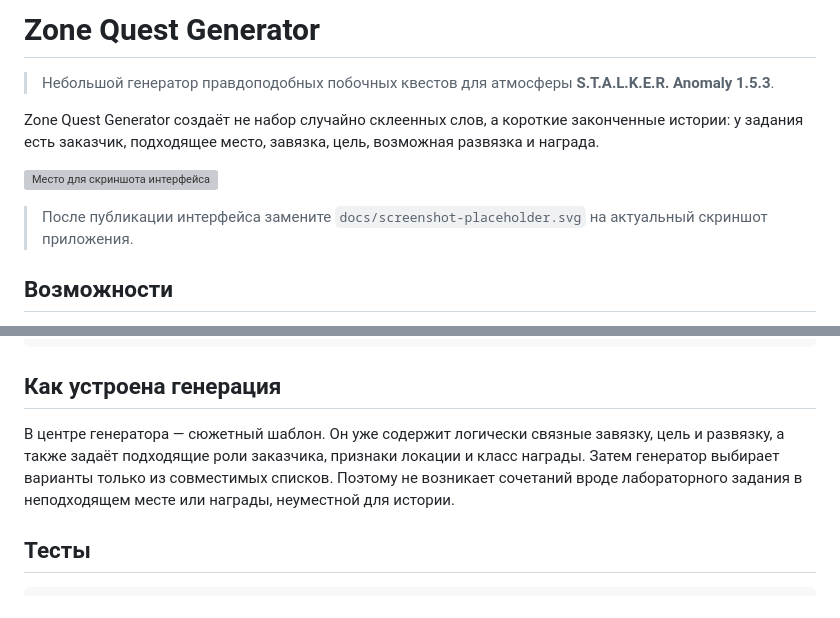
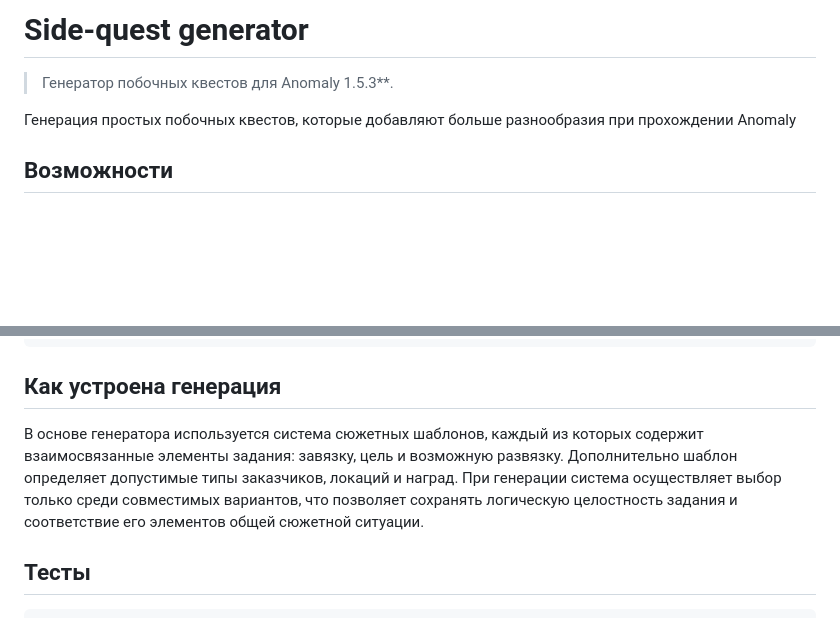
Before and after one commit to Barth322/side-quest-generator-anomaly-1-5-3, a Markdown page: README.md, 2 parts joined by grey strips. GitHub-like rendering; blank space fills up the shorter version; grey boxes are pictures that could not be loaded.

```diff
--- a/README.md
+++ b/README.md
@@ -1,12 +1,8 @@
-# Zone Quest Generator
+# Side-quest generator
 
-> Небольшой генератор правдоподобных побочных квестов для атмосферы **S.T.A.L.K.E.R. Anomaly 1.5.3**.
+> Генератор побочных квестов для Anomaly 1.5.3**.
 
-Zone Quest Generator создаёт не набор случайно склеенных слов, а короткие законченные истории: у задания есть заказчик, подходящее место, завязка, цель, возможная развязка и награда.
-
-![Место для скриншота интерфейса](docs/screenshot-placeholder.svg)
-
-> После публикации интерфейса замените `docs/screenshot-placeholder.svg` на актуальный скриншот приложения.
+Генерация простых побочных квестов, которые добавляют больше разнообразия при прохождении Anomaly
 
 ## Возможности
 
@@ -50,7 +46,7 @@ test/                     # Тесты Node.js
 
 ## Как устроена генерация
 
-В центре генератора — сюжетный шаблон. Он уже содержит логически связные завязку, цель и развязку, а также задаёт подходящие роли заказчика, признаки локации и класс награды. Затем генератор выбирает варианты только из совместимых списков. Поэтому не возникает сочетаний вроде лабораторного задания в неподходящем месте или награды, неуместной для истории.
+В основе генератора используется система сюжетных шаблонов, каждый из которых содержит взаимосвязанные элементы задания: завязку, цель и возможную развязку. Дополнительно шаблон определяет допустимые типы заказчиков, локаций и наград. При генерации система осуществляет выбор только среди совместимых вариантов, что позволяет сохранять логическую целостность задания и соответствие его элементов общей сюжетной ситуации.
 
 ## Тесты
 
```
